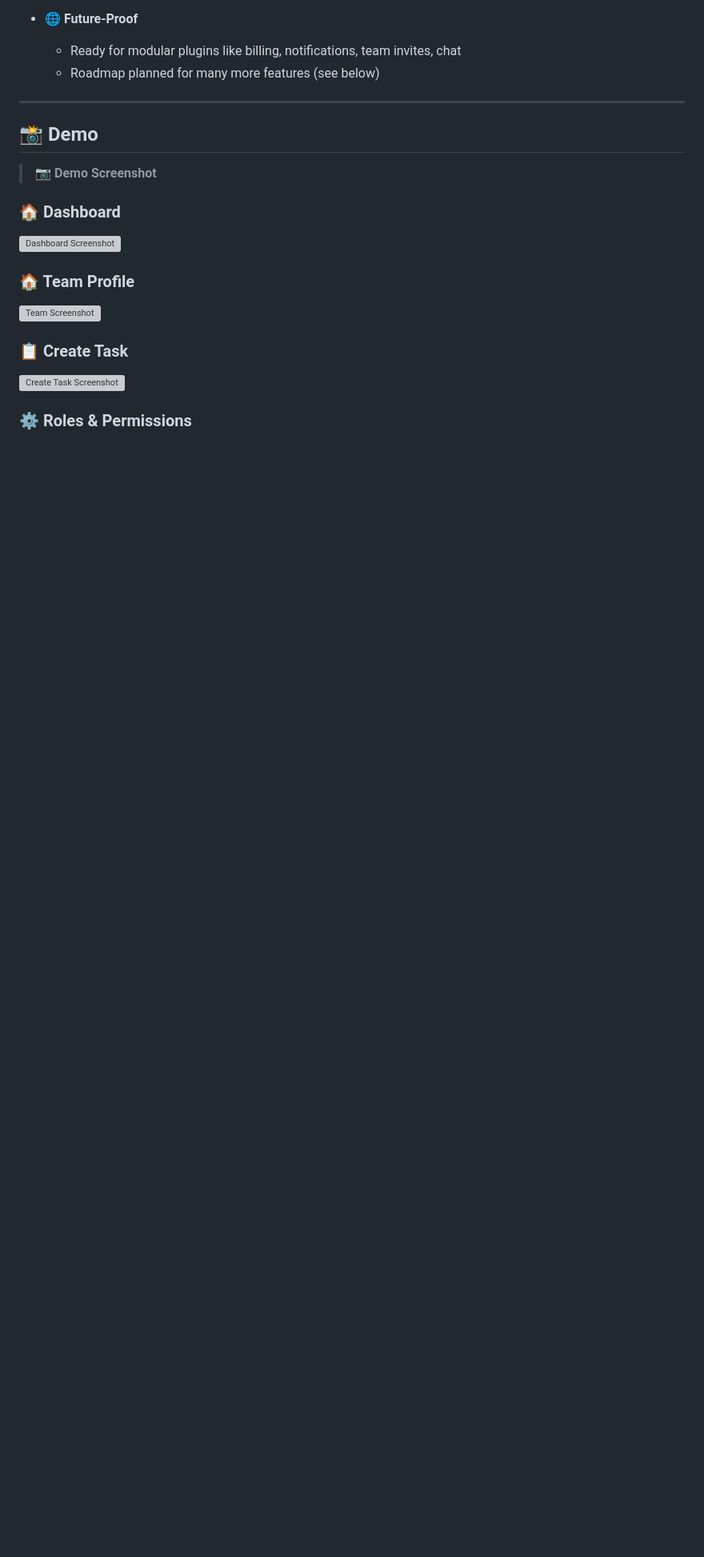
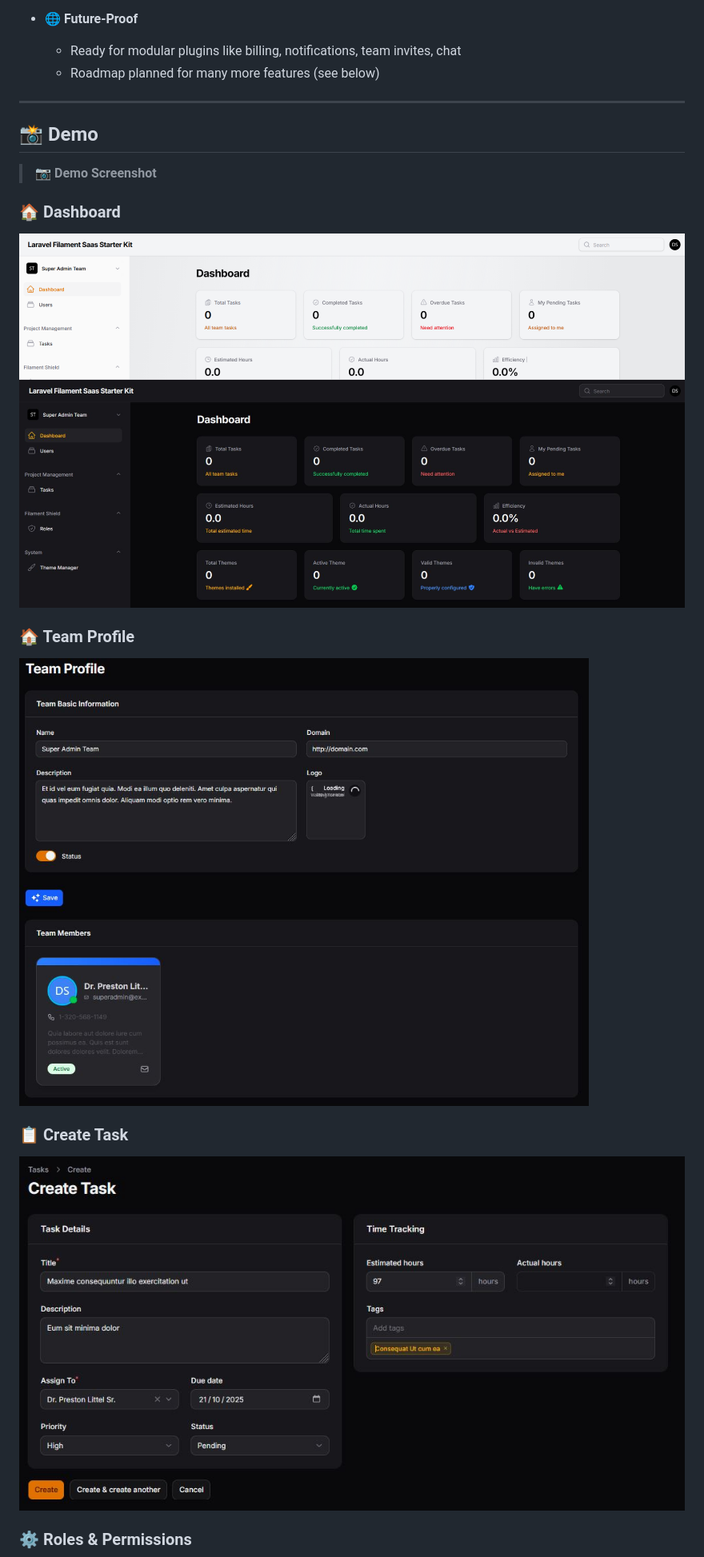
Before and after one commit to AqibUllah/Laravel-Filament-Starter-Kit, a Markdown page: README.md, the part around one of its changes. Shown at 80% size. GitHub-like rendering; blank space fills up the shorter version; grey boxes are pictures that could not be loaded.

```diff
--- a/README.md
+++ b/README.md
@@ -67,12 +67,12 @@ Ideal for developers looking for a **clean, extensible foundation** with multi-t
 > 📷 **Demo Screenshot**
 >
 ### 🏠 Dashboard
-![Dashboard Screenshot](https://github.com/AqibUllah/Laravel-Filament-Starter-Kit/public/demo.png)
+![Dashboard Screenshot](public/images/demo.png)
 
 ### 🏠 Team Profile
-![Team Screenshot](public/11.JPG)
+![Team Screenshot](public/images/11.JPG)
 
 ### 📋 Create Task
-![Create Task Screenshot](public/33.JPG)
+![Create Task Screenshot](public/images/33.JPG)
 
 ### ⚙️ Roles & Permissions
```
Also changed, not shown: other parts of README.md (+3 -3 lines).
